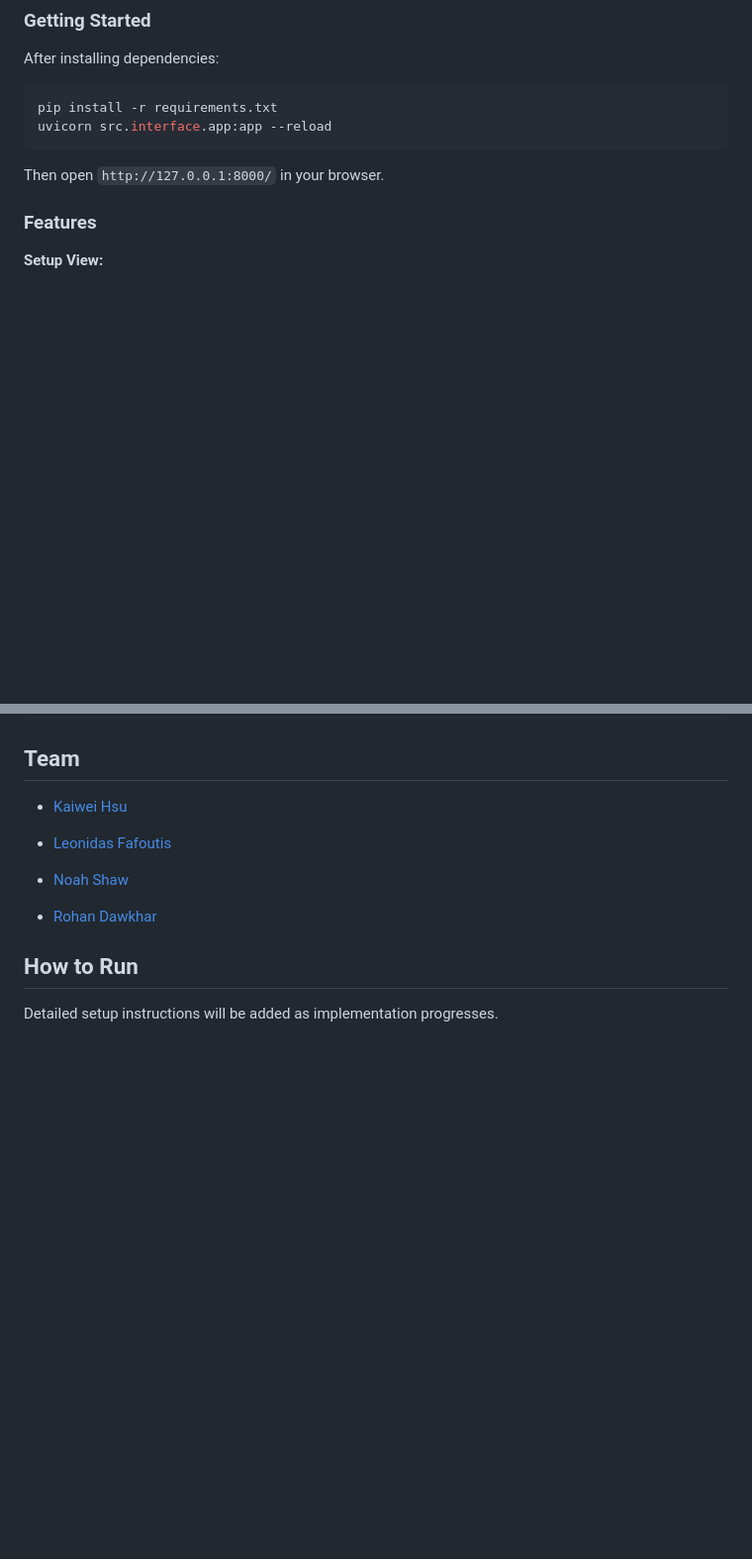
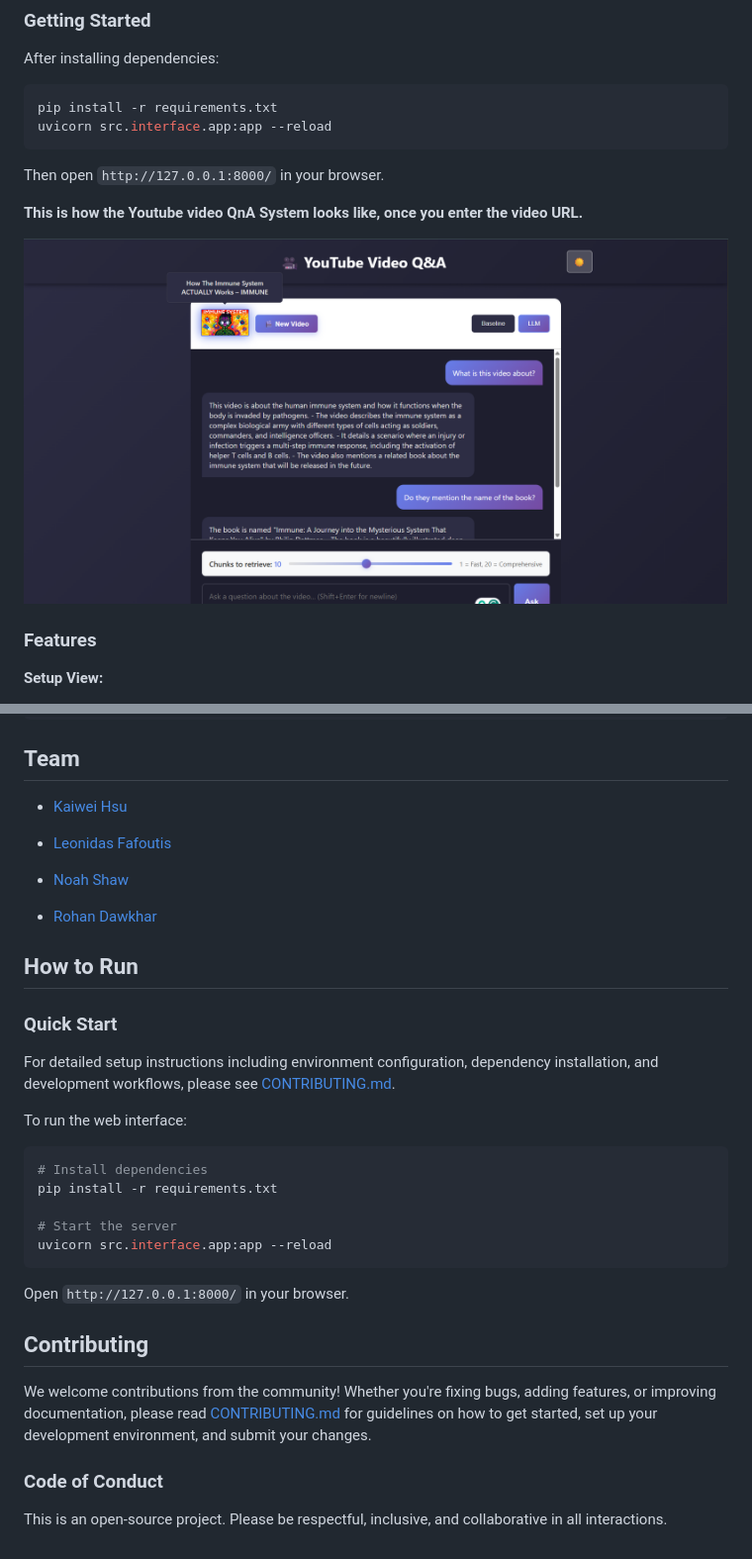
Before and after one commit to sachelsout/youtube-video-qa, a Markdown page: README.md, 2 parts joined by grey strips. Shown: that part at 99% size. GitHub-like rendering; pictures changed too: docs/working_demo.png (added); blank space fills up the shorter version.

````diff
--- a/README.md
+++ b/README.md
@@ -43,6 +49,10 @@ uvicorn src.interface.app:app --reload
 ```
 
 Then open `http://127.0.0.1:8000/` in your browser.
+
+<b>This is how the Youtube video QnA System looks like, once you enter the video URL.</b>
+
+![Working Demo Screenshot](docs/working_demo.png)
 
 ### Features
 
@@ -193,4 +203,26 @@ youtube-video-qa/
 - [Rohan Dawkhar](https://github.com/sachelsout)
 
 ## How to Run
-Detailed setup instructions will be added as implementation progresses.
+
+### Quick Start
+
+For detailed setup instructions including environment configuration, dependency installation, and development workflows, please see [CONTRIBUTING.md](CONTRIBUTING.md).
+
+To run the web interface:
+
+```bash
+# Install dependencies
+pip install -r requirements.txt
+
+# Start the server
+uvicorn src.interface.app:app --reload
+```
+
+Open `http://127.0.0.1:8000/` in your browser.
+
+## Contributing
+
+We welcome contributions from the community! Whether you're fixing bugs, adding features, or improving documentation, please read [CONTRIBUTING.md](CONTRIBUTING.md) for guidelines on how to get started, set up your development environment, and submit your changes.
+
+### Code of Conduct
+This is an open-source project. Please be respectful, inclusive, and collaborative in all interactions.
````
Also changed, not shown: other parts of README.md (+7 -1 lines), CONTRIBUTING.md (added, +382 -0 lines).
